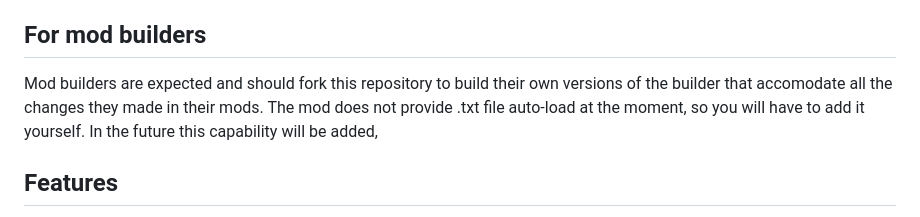
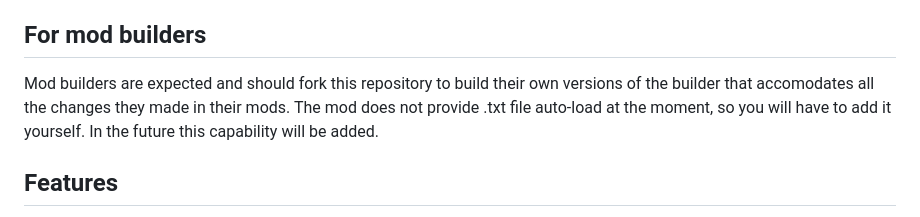
Before and after one commit to Lukaszpg/unhoarder-builder, a Markdown page: README.md, the part around the change. GitHub-like rendering.

```diff
--- a/README.md
+++ b/README.md
@@ -6,7 +6,7 @@ The site has no backend and no external runtime dependencies. D2R Excel files ar
 
 ## For mod builders
 
-Mod builders are expected and should fork this repository to build their own versions of the builder that accomodate all the changes they made in their mods. The mod does not provide .txt file auto-load at the moment, so you will have to add it yourself. In the future this capability will be added,
+Mod builders are expected and should fork this repository to build their own versions of the builder that accomodates all the changes they made in their mods. The mod does not provide .txt file auto-load at the moment, so you will have to add it yourself. In the future this capability will be added.
 
 ## Features
 
```
